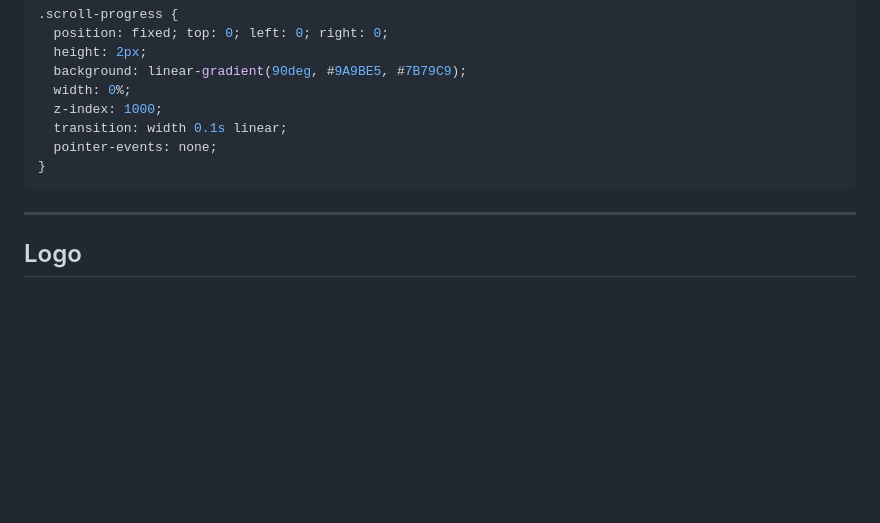
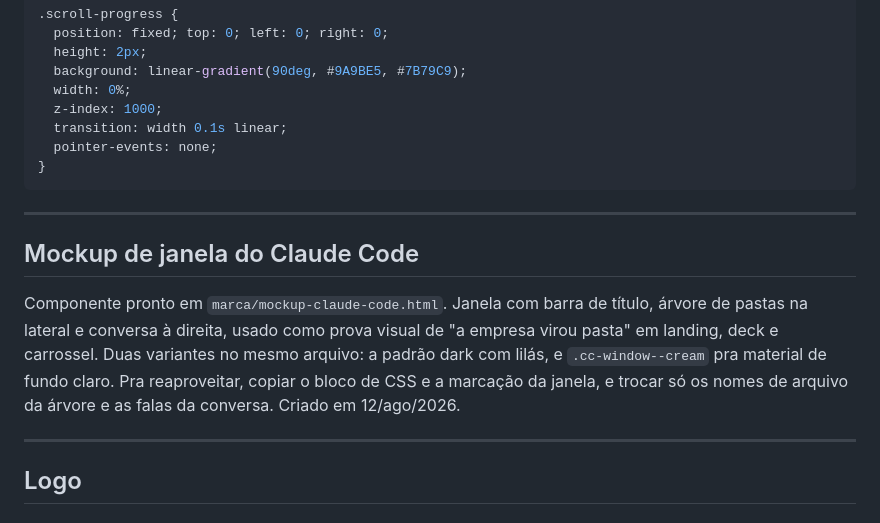
Before and after one commit to luansinezio/marca-beza, a Markdown page: design-guide.md, the part around the change. GitHub-like rendering; blank space fills up the shorter version.

Commit message:
auto-sync: 2026-08-13 12:18

```diff
--- a/design-guide.md
+++ b/design-guide.md
@@ -654,6 +654,12 @@ Em páginas longas (case, proposta, ebook web), barra horizontal fina no topo mo
 
 ---
 
+## Mockup de janela do Claude Code
+
+Componente pronto em `marca/mockup-claude-code.html`. Janela com barra de título, árvore de pastas na lateral e conversa à direita, usado como prova visual de "a empresa virou pasta" em landing, deck e carrossel. Duas variantes no mesmo arquivo: a padrão dark com lilás, e `.cc-window--cream` pra material de fundo claro. Pra reaproveitar, copiar o bloco de CSS e a marcação da janela, e trocar só os nomes de arquivo da árvore e as falas da conversa. Criado em 12/ago/2026.
+
+---
+
 ## Logo
 
 ### Arquivos
```
